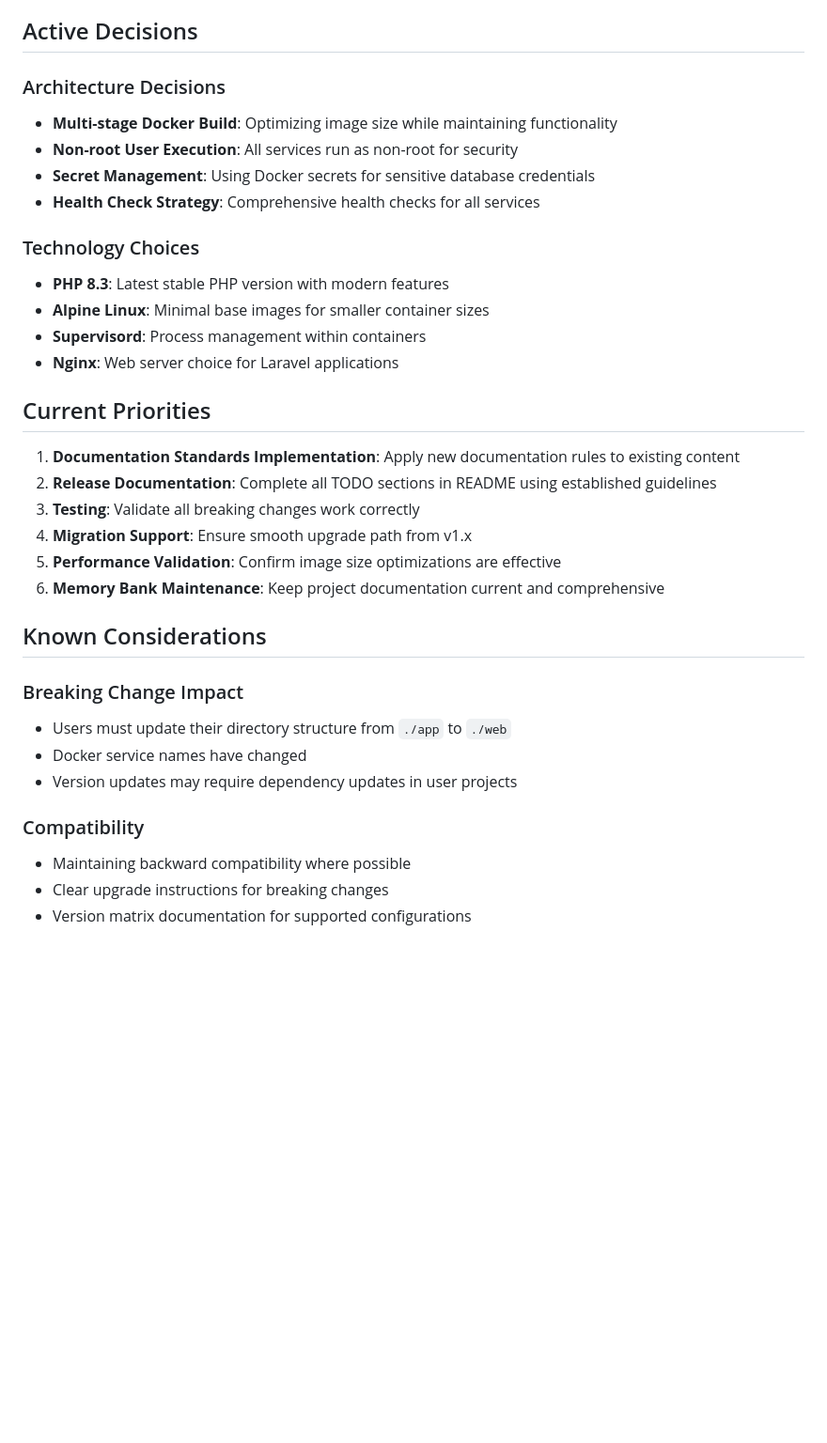
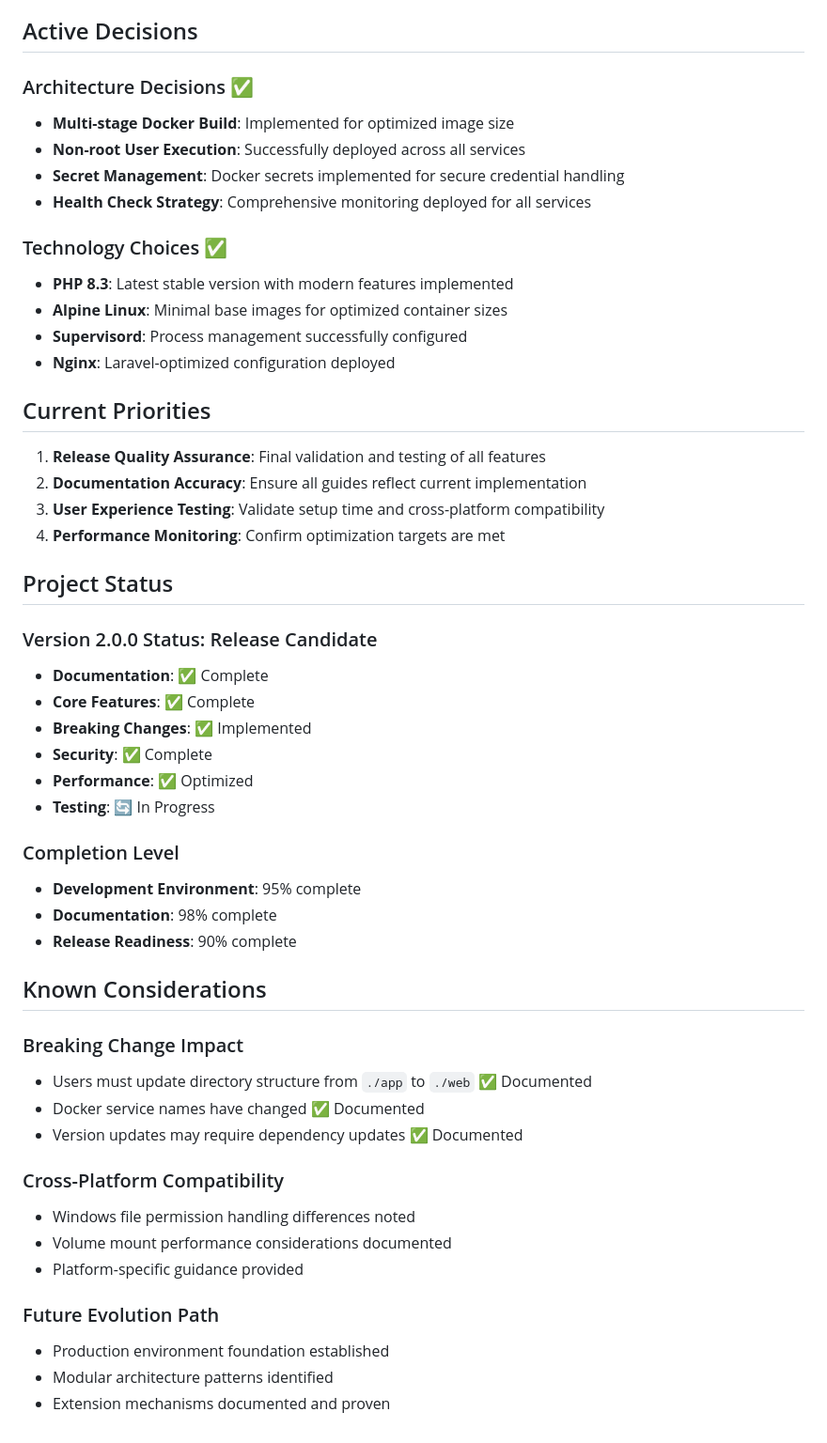
Before and after one commit to rodrigofontesdev/phpish, a Markdown page: memory-bank/activeContext.md, the part around one of its changes. Shown at 94% size. Drawn GitHub-style; blank space fills up the shorter version.

```diff
--- a/memory-bank/activeContext.md
+++ b/memory-bank/activeContext.md
@@ -65,35 +62,53 @@ High priority TODO items from README.md:
 
 ## Active Decisions
 
-### Architecture Decisions
-- **Multi-stage Docker Build**: Optimizing image size while maintaining functionality
-- **Non-root User Execution**: All services run as non-root for security
-- **Secret Management**: Using Docker secrets for sensitive database credentials
-- **Health Check Strategy**: Comprehensive health checks for all services
+### Architecture Decisions ✅
+- **Multi-stage Docker Build**: Implemented for optimized image size
+- **Non-root User Execution**: Successfully deployed across all services
+- **Secret Management**: Docker secrets implemented for secure credential handling
+- **Health Check Strategy**: Comprehensive monitoring deployed for all services
 
-### Technology Choices
-- **PHP 8.3**: Latest stable PHP version with modern features
-- **Alpine Linux**: Minimal base images for smaller container sizes
-- **Supervisord**: Process management within containers
-- **Nginx**: Web server choice for Laravel applications
+### Technology Choices ✅
+- **PHP 8.3**: Latest stable version with modern features implemented
+- **Alpine Linux**: Minimal base images for optimized container sizes
+- **Supervisord**: Process management successfully configured
+- **Nginx**: Laravel-optimized configuration deployed
 
 ## Current Priorities
 
-1. **Documentation Standards Implementation**: Apply new documentation rules to existing content
-2. **Release Documentation**: Complete all TODO sections in README using established guidelines
-3. **Testing**: Validate all breaking changes work correctly
-4. **Migration Support**: Ensure smooth upgrade path from v1.x
-5. **Performance Validation**: Confirm image size optimizations are effective
-6. **Memory Bank Maintenance**: Keep project documentation current and comprehensive
+1. **Release Quality Assurance**: Final validation and testing of all features
+2. **Documentation Accuracy**: Ensure all guides reflect current implementation
+3. **User Experience Testing**: Validate setup time and cross-platform compatibility
+4. **Performance Monitoring**: Confirm optimization targets are met
+
+## Project Status
+
+### Version 2.0.0 Status: Release Candidate
+- **Documentation**: ✅ Complete
+- **Core Features**: ✅ Complete
+- **Breaking Changes**: ✅ Implemented
+- **Security**: ✅ Complete
+- **Performance**: ✅ Optimized
+- **Testing**: 🔄 In Progress
+
+### Completion Level
+- **Development Environment**: 95% complete
+- **Documentation**: 98% complete
+- **Release Readiness**: 90% complete
 
 ## Known Considerations
 
 ### Breaking Change Impact
-- Users must update their directory structure from `./app` to `./web`
-- Docker service names have changed
-- Version updates may require dependency updates in user projects
+- Users must update directory structure from `./app` to `./web` ✅ Documented
+- Docker service names have changed ✅ Documented
+- Version updates may require dependency updates ✅ Documented
 
-### Compatibility
-- Maintaining backward compatibility where possible
-- Clear upgrade instructions for breaking changes
-- Version matrix documentation for supported configurations
+### Cross-Platform Compatibility
+- Windows file permission handling differences noted
+- Volume mount performance considerations documented
+- Platform-specific guidance provided
+
+### Future Evolution Path
+- Production environment foundation established
+- Modular architecture patterns identified
+- Extension mechanisms documented and proven
```
Also changed, not shown: other parts of memory-bank/activeContext.md (+39 -42 lines).
